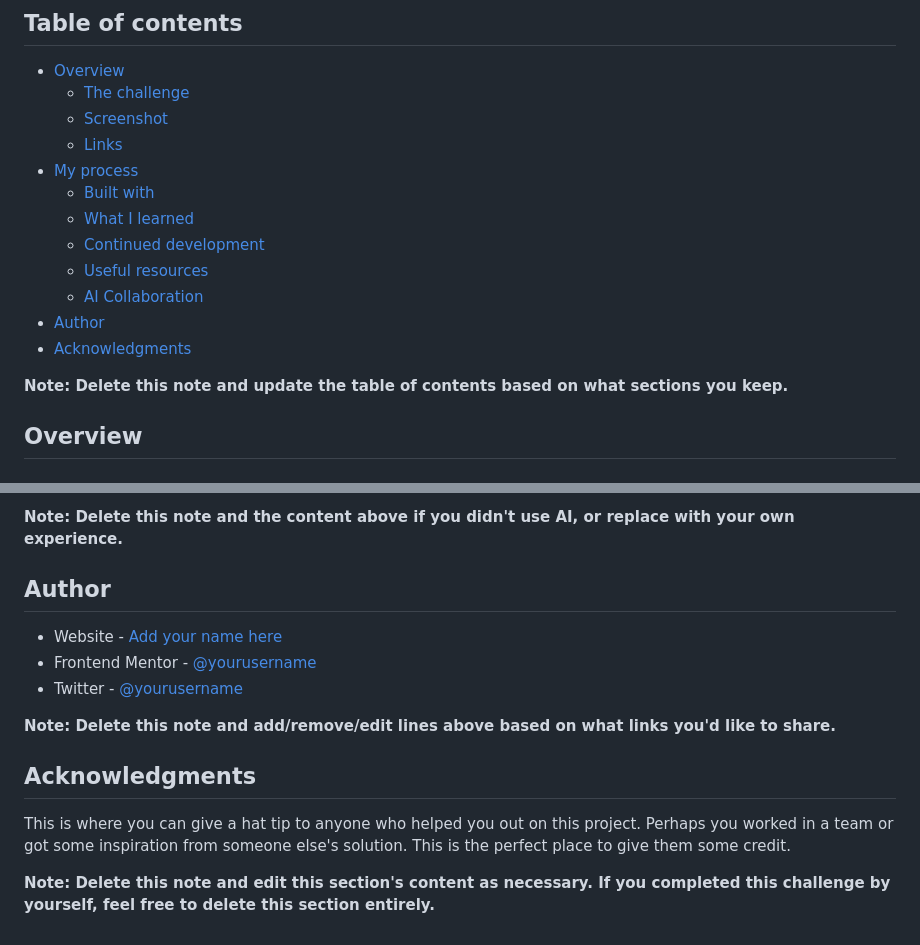
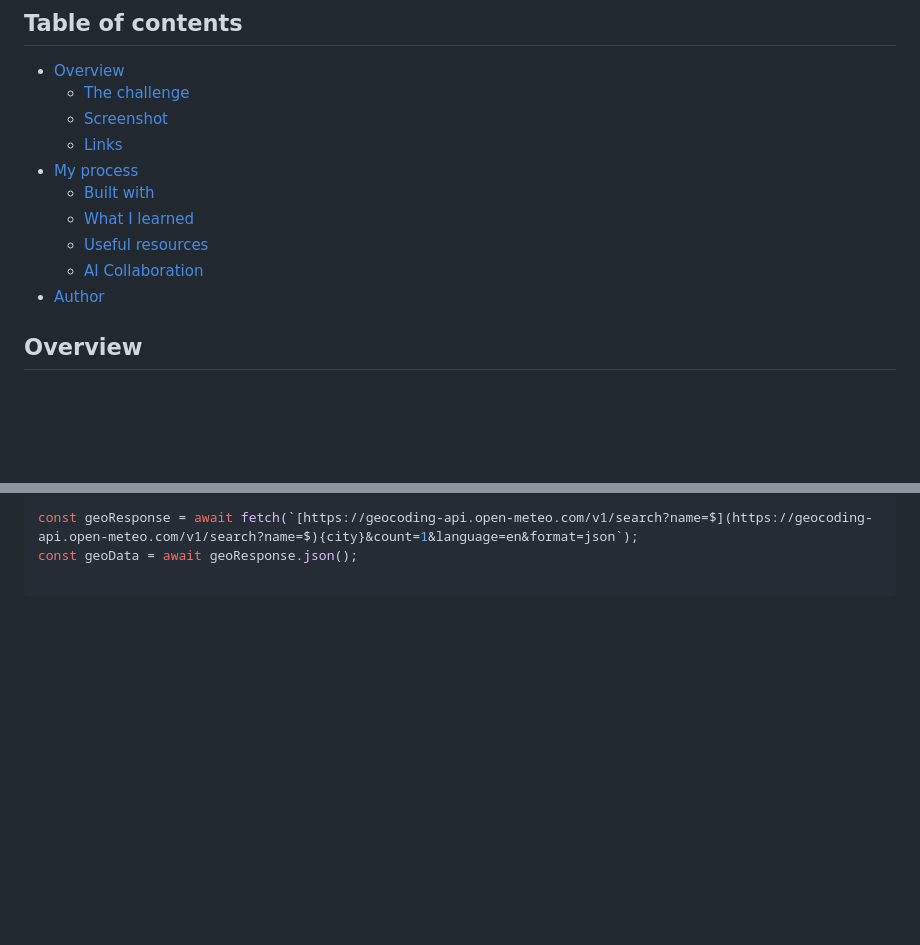
Before and after one commit to Deshan-D/weather-app, a Markdown page: README-template.md, 2 parts joined by grey strips. Drawn GitHub-style; blank space fills up the shorter version.

```diff
--- a/README-template.md
+++ b/README-template.md
@@ -11,13 +11,9 @@ This is a solution to the [Weather app challenge on Frontend Mentor](https://www
 - [My process](#my-process)
   - [Built with](#built-with)
   - [What I learned](#what-i-learned)
-  - [Continued development](#continued-development)
   - [Useful resources](#useful-resources)
   - [AI Collaboration](#ai-collaboration)
 - [Author](#author)
-- [Acknowledgments](#acknowledgments)
-
-**Note: Delete this note and update the table of contents based on what sections you keep.**
 
 ## Overview
 
@@ -116,15 +60,2 @@ Describe how you used AI tools (if any) during this project. This helps demonstr
-**Note: Delete this note and the content above if you didn't use AI, or replace with your own experience.**
-
-## Author
-
-- Website - [Add your name here](https://www.your-site.com)
-- Frontend Mentor - [@yourusername](https://www.frontendmentor.io/profile/yourusername)
-- Twitter - [@yourusername](https://www.twitter.com/yourusername)
-
-**Note: Delete this note and add/remove/edit lines above based on what links you'd like to share.**
-
-## Acknowledgments
-
-This is where you can give a hat tip to anyone who helped you out on this project. Perhaps you worked in a team or got some inspiration from someone else's solution. This is the perfect place to give them some credit.
-
-**Note: Delete this note and edit this section's content as necessary. If you completed this challenge by yourself, feel free to delete this section entirely.**
+const geoResponse = await fetch(`[https://geocoding-api.open-meteo.com/v1/search?name=$](https://geocoding-api.open-meteo.com/v1/search?name=$){city}&count=1&language=en&format=json`);
+const geoData = await geoResponse.json();
```
Also changed, not shown: other parts of README-template.md (+6 -58 lines), preview.jpg (deleted), preview.png (added).
